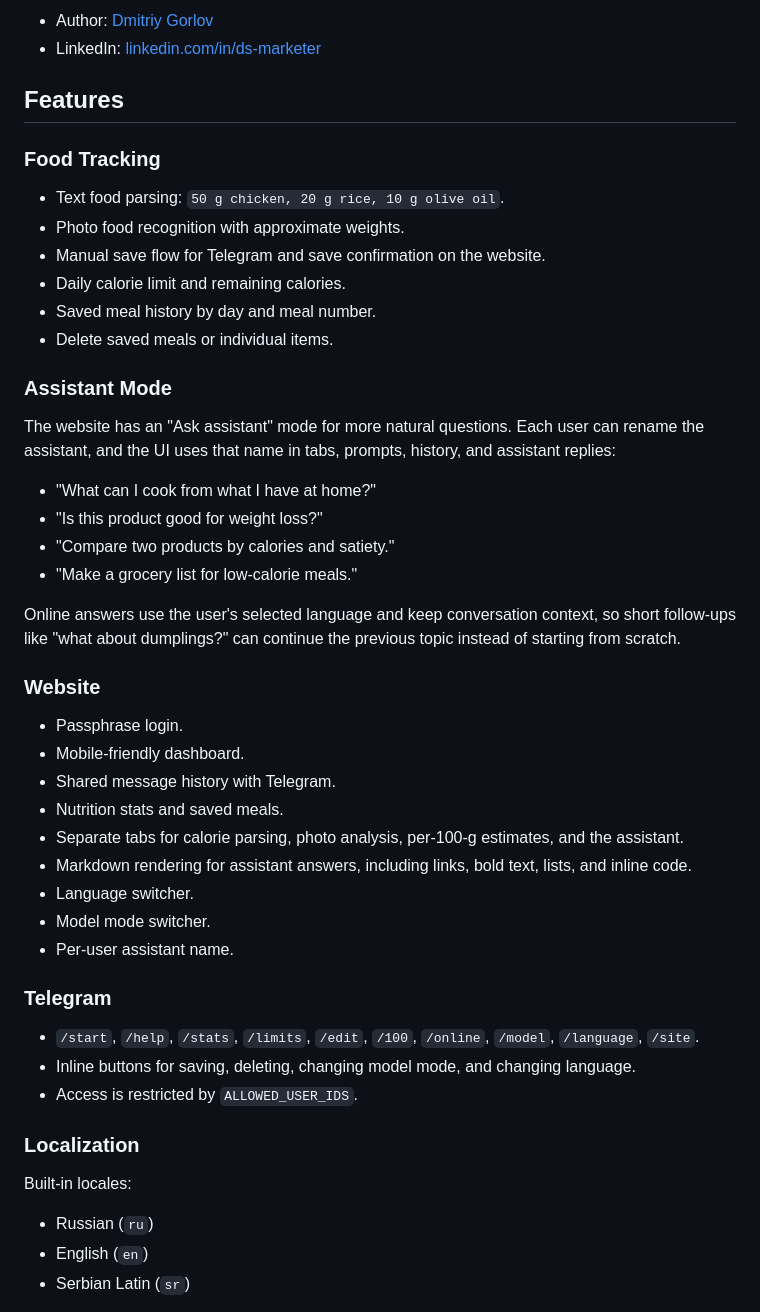
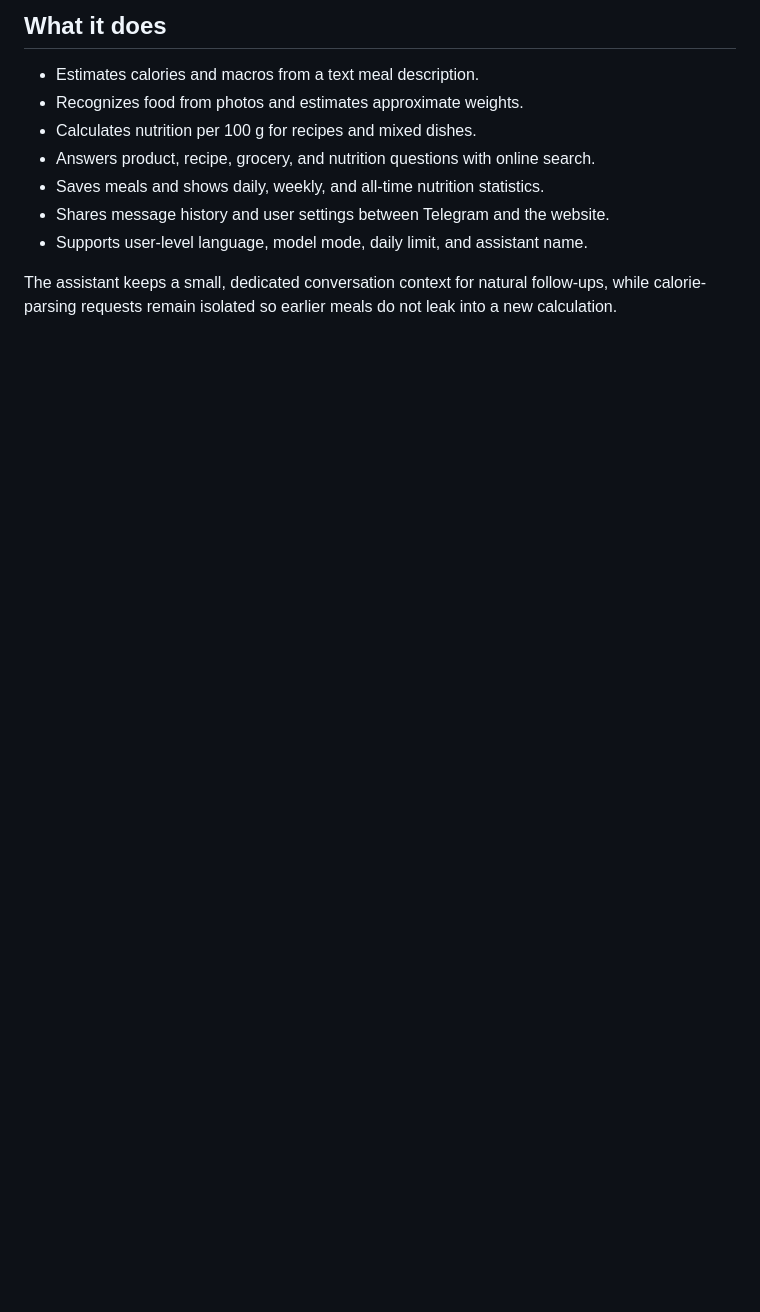
Before and after one commit to dmitriygorlov/chatw8less, a Markdown page: README.md, the part around one of its changes. GitHub-like rendering; blank space fills up the shorter version.

Commit message:
Polish ChatW8Less README

```diff
--- a/README.md
+++ b/README.md
@@ -23,52 +30,13 @@ This is a pet project, but it is built as a real deployable app: FastAPI, aiogra
 
-- Author: [Dmitriy Gorlov](https://github.com/dmitriygorlov)
-- LinkedIn: [linkedin.com/in/ds-marketer](https://www.linkedin.com/in/ds-marketer)
+## What it does
 
-## Features
+- Estimates calories and macros from a text meal description.
+- Recognizes food from photos and estimates approximate weights.
+- Calculates nutrition per 100 g for recipes and mixed dishes.
+- Answers product, recipe, grocery, and nutrition questions with online search.
+- Saves meals and shows daily, weekly, and all-time nutrition statistics.
+- Shares message history and user settings between Telegram and the website.
+- Supports user-level language, model mode, daily limit, and assistant name.
 
-### Food Tracking
+The assistant keeps a small, dedicated conversation context for natural follow-ups, while calorie-parsing requests remain isolated so earlier meals do not leak into a new calculation.
 
-- Text food parsing: `50 g chicken, 20 g rice, 10 g olive oil`.
-- Photo food recognition with approximate weights.
-- Manual save flow for Telegram and save confirmation on the website.
-- Daily calorie limit and remaining calories.
-- Saved meal history by day and meal number.
-- Delete saved meals or individual items.
-
-### Assistant Mode
-
-The website has an "Ask assistant" mode for more natural questions. Each user can rename the assistant, and the UI uses that name in tabs, prompts, history, and assistant replies:
-
-- "What can I cook from what I have at home?"
-- "Is this product good for weight loss?"
-- "Compare two products by calories and satiety."
-- "Make a grocery list for low-calorie meals."
-
-Online answers use the user's selected language and keep conversation context, so short follow-ups like "what about dumplings?" can continue the previous topic instead of starting from scratch.
-
-### Website
-
-- Passphrase login.
-- Mobile-friendly dashboard.
-- Shared message history with Telegram.
-- Nutrition stats and saved meals.
-- Separate tabs for calorie parsing, photo analysis, per-100-g estimates, and the assistant.
-- Markdown rendering for assistant answers, including links, bold text, lists, and inline code.
-- Language switcher.
-- Model mode switcher.
-- Per-user assistant name.
-
-### Telegram
-
-- `/start`, `/help`, `/stats`, `/limits`, `/edit`, `/100`, `/online`, `/model`, `/language`, `/site`.
-- Inline buttons for saving, deleting, changing model mode, and changing language.
-- Access is restricted by `ALLOWED_USER_IDS`.
-
-### Localization
-
-Built-in locales:
-
-- Russian (`ru`)
-- English (`en`)
-- Serbian Latin (`sr`)
-
```
Also changed, not shown: other parts of README.md (+53 -138 lines).
